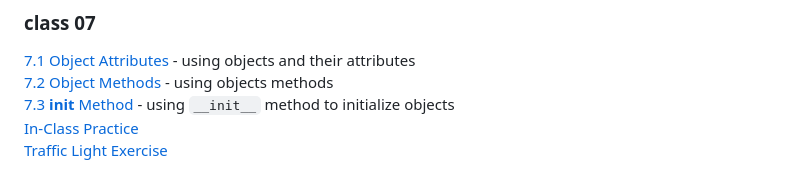
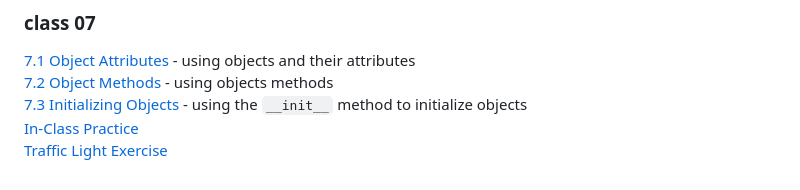
Before and after one commit to pa-nik/SP23-HSCI-234, a Markdown page: README.md, the part around the change. GitHub-like rendering.

```diff
--- a/README.md
+++ b/README.md
@@ -68,6 +68,6 @@ Examples below can be viewed and run on GitHub Pages at:
 
 [7.1 Object Attributes](class07/7.1-object-attributes) - using objects and their attributes
 [7.2 Object Methods](class07/7.2-object-methods) - using objects methods
-[7.3 __init__ Method](class07/7.2-object-methods) - using `__init__` method to initialize objects
+[7.3 Initializing Objects](class07/7.3-init-method) - using the `__init__` method to initialize objects
 [In-Class Practice](class07/practice-examples)
 [Traffic Light Exercise](class07/traffic-light-exercise/)
```
